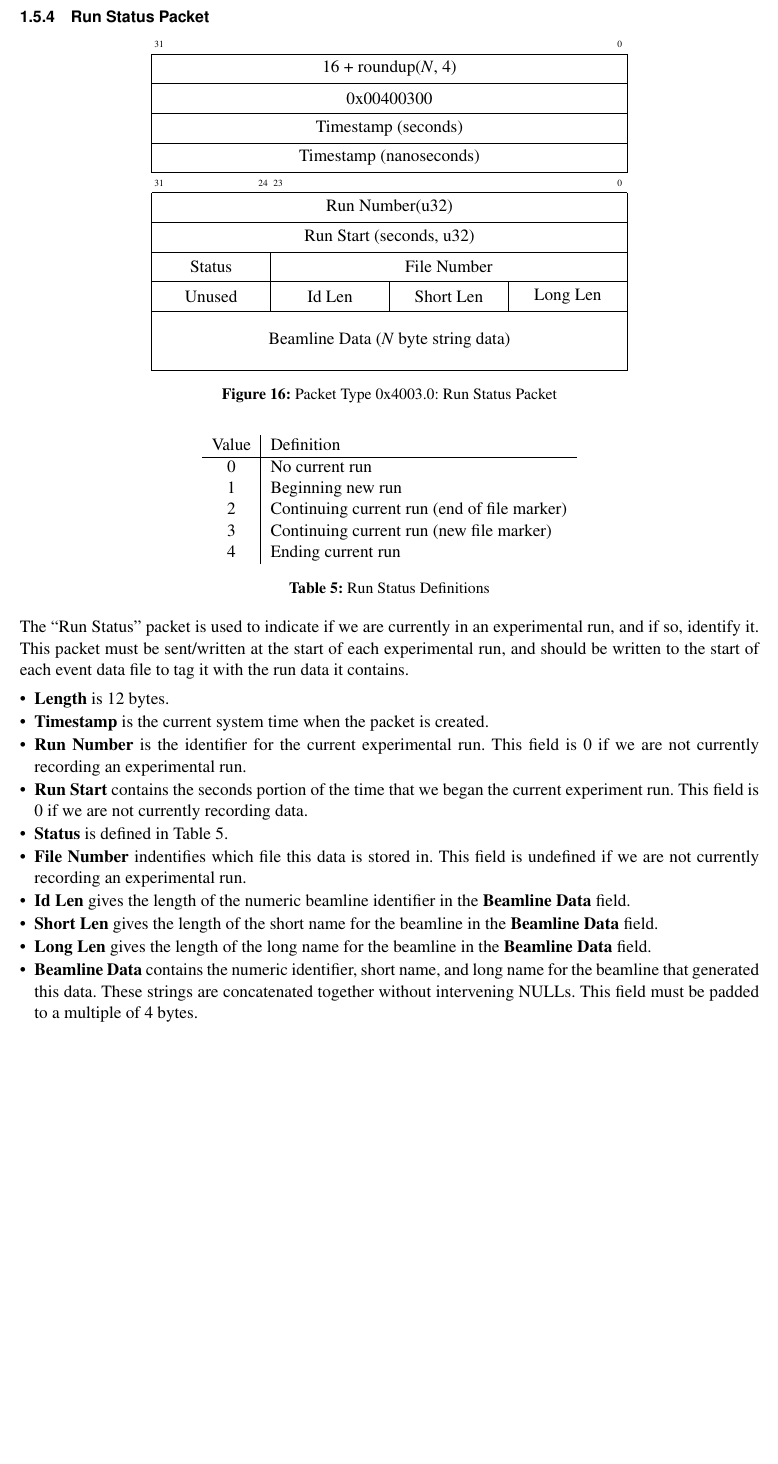
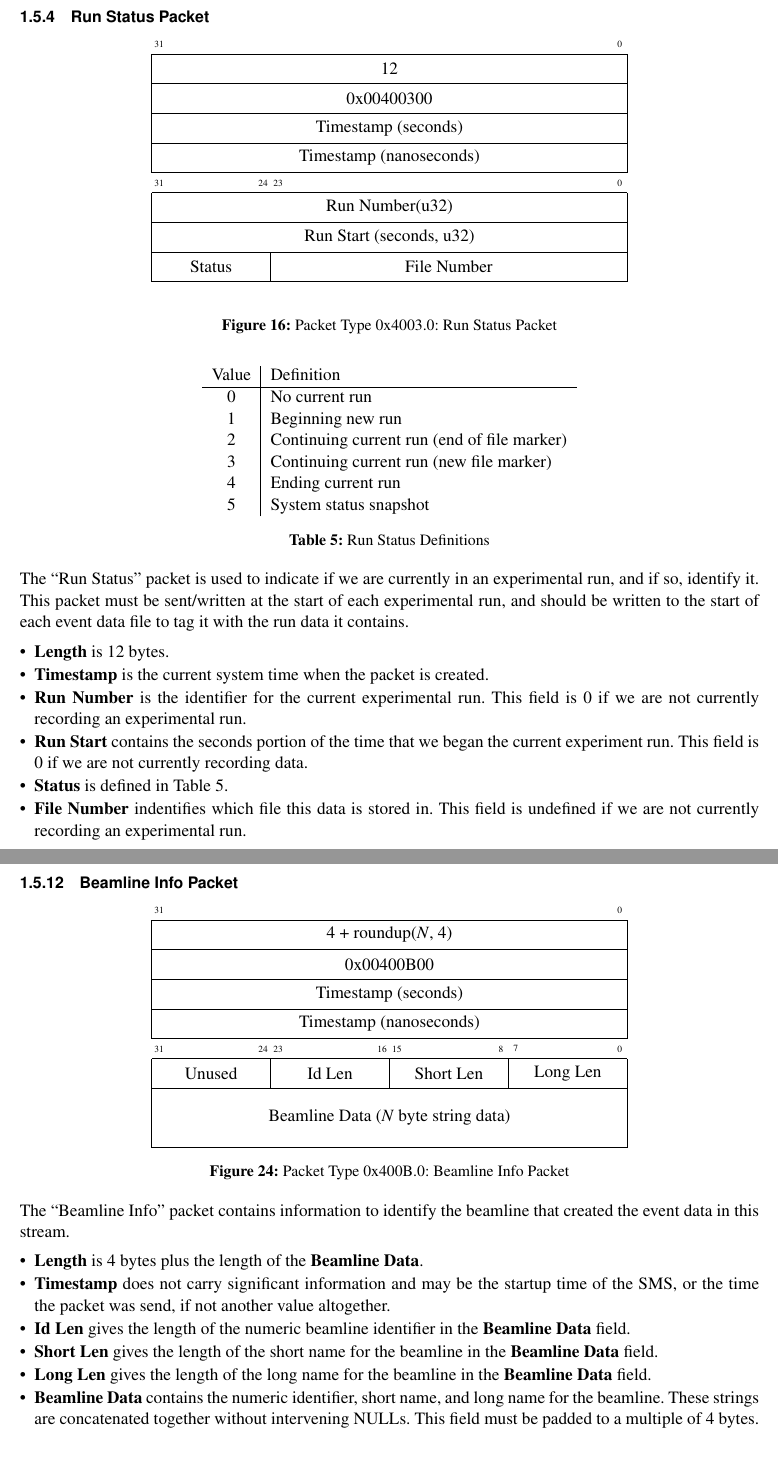
Before and after one commit to ADARA-Neutrons/adara, a LaTeX document (1_Network_Protocol/standalone.tex, which reads 1_Network_Protocol/component.tex): part of page 17 of 32 before the commit and two parts of pages 17 and 26 of 32 after it, the two joined at a grey line, cut so that both start at the same text, the shorter picture padded with empty space. Compiled offline with pdfLaTeX; a LaTeX package or settings file that is missing is left out.

Commit message:
Define beamline information packet
Adding variable length information to the RunStatus packet was a poor
choice, as it will be the last packet in a file. It is helpful for that
to be a fixed length.

Instead, move the data into its own packet type.

```diff
--- a/1_Network_Protocol/component.tex
+++ b/1_Network_Protocol/component.tex
@@ -933,7 +937,7 @@ pad the total packet length to a multiple of 4 bytes.
   \centering
   \begin{bytefield}{32}
     \bitheader{31,0} \\
-    \wordbox{1}{16 + roundup($N$, 4)} \\
+    \wordbox{1}{12} \\
     \wordbox{1}{0x00400300} \\
     \wordbox{1}{Timestamp (seconds)} \\
     \wordbox{1}{Timestamp (nanoseconds)} \\
@@ -943,11 +947,6 @@ pad the total packet length to a multiple of 4 bytes.
     \wordbox{1}{Run Start (seconds, u32)} \\
     \bitbox{8}{Status} &
     \bitbox{24}{File Number} \\
-    \bitbox{8}{Unused} &
-    \bitbox{8}{Id Len} &
-    \bitbox{8}{Short Len} &
-    \bitbox{8}{Long Len} \\
-    \wordbox{2}{Beamline Data ($N$ byte string data)}
   \end{bytefield}
   \caption{Packet Type 0x4003.0: Run Status Packet}
   \label{fig:protocol_packet_status}
@@ -963,6 +962,7 @@ pad the total packet length to a multiple of 4 bytes.
 	2 & Continuing current run (end of file marker) \\
 	3 & Continuing current run (new file marker) \\
 	4 & Ending current run \\
+	5 & System status snapshot \\
     \end{tabular}
   \end{center}
   \caption {Run Status Definitions}
@@ -985,16 +985,6 @@ data.
 \item{\bf Status} is defined in Table~\ref{table:protocol_run_status_values}.
 \item{\bf File Number} indentifies which file this data is stored in. This
 field is undefined if we are not currently recording an experimental run.
-\item{\bf Id Len} gives the length of the numeric beamline identifier in the
-{\bf Beamline Data} field.
-\item{\bf Short Len} gives the length of the short name for the beamline in the
-{\bf Beamline Data} field.
-\item{\bf Long Len} gives the length of the long name for the beamline in the
-{\bf Beamline Data} field.
-\item{\bf Beamline Data} contains the numeric identifier, short name, and long
-name for the beamline that generated this data. These strings are concatenated
-together without intervening NULLs. This field must be padded to a multiple of
-4 bytes.
 \end{itemize}
 
 The Stream Management Service breaks experimental recordings into multiple
@@ -1324,6 +1314,49 @@ producing this stream, as defined by the Mantid project at
 this field must be padded to a multple of 4 bytes.
 \end{itemize}
 
+
+\newpage
+\subsubsection{Beamline Info Packet}
+\label{section:protocol_beamline_info}
+
+\begin{figure}[h]
+  \centering
+  \begin{bytefield}{32}
+    \bitheader{31,0} \\
+    \wordbox{1}{4 + roundup($N$, 4)} \\
+    \wordbox{1}{0x00400B00} \\
+    \wordbox{1}{Timestamp (seconds)} \\
+    \wordbox{1}{Timestamp (nanoseconds)} \\
+
+    \bitheader{31,24,23,16,15,8,7,0} \\
+    \bitbox{8}{Unused} &
+    \bitbox{8}{Id Len} &
+    \bitbox{8}{Short Len} &
+    \bitbox{8}{Long Len} \\
+    \wordbox{2}{Beamline Data ($N$ byte string data)}
+  \end{bytefield}
+  \caption{Packet Type 0x400B.0: Beamline Info Packet}
+  \label{fig:protocol_packet_beamline_info}
+\end{figure}
+
+The ``Beamline Info'' packet contains information to identify the beamline that
+created the event data in this stream.
+
+\begin{itemize}
+\item{\bf Length} is 4 bytes plus the length of the {\bf Beamline Data}.
+\item{\bf Timestamp} does not carry significant information and may be the
+startup time of the SMS, or the time the packet was send, if not another value
+altogether.
+\item{\bf Id Len} gives the length of the numeric beamline identifier in the
+{\bf Beamline Data} field.
+\item{\bf Short Len} gives the length of the short name for the beamline in the
+{\bf Beamline Data} field.
+\item{\bf Long Len} gives the length of the long name for the beamline in the
+{\bf Beamline Data} field.
+\item{\bf Beamline Data} contains the numeric identifier, short name, and long
+name for the beamline. These strings are concatenated together without
+intervening NULLs. This field must be padded to a multiple of 4 bytes.
+\end{itemize}
 
 \newpage
 \subsection{Meta Data Packets}
```
Also changed, not shown: 1_Network_Protocol/component.tex (4 more changed lines).
